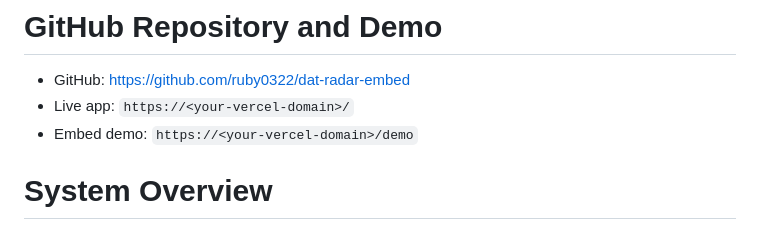
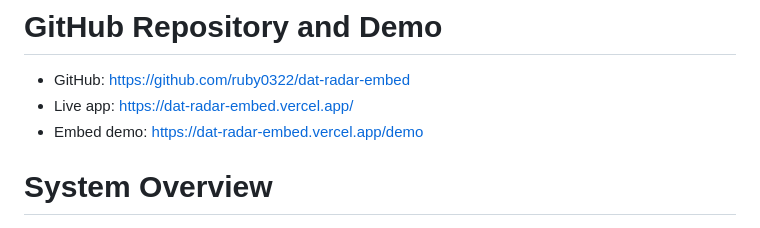
Before and after one commit to ruby0322/dat-radar-embed, a Markdown page: report/report.md, the part around the change. GitHub-like rendering.

Commit message:
Update report with production Vercel URLs.

```diff
--- a/report/report.md
+++ b/report/report.md
@@ -8,8 +8,8 @@ lang: en-US
 # GitHub Repository and Demo
 
 - GitHub: https://github.com/ruby0322/dat-radar-embed
-- Live app: `https://<your-vercel-domain>/`
-- Embed demo: `https://<your-vercel-domain>/demo`
+- Live app: https://dat-radar-embed.vercel.app/
+- Embed demo: https://dat-radar-embed.vercel.app/demo
 
 # System Overview
 
```
